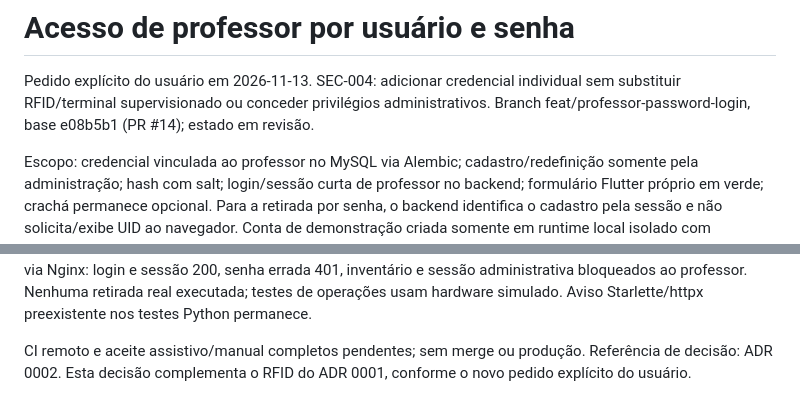
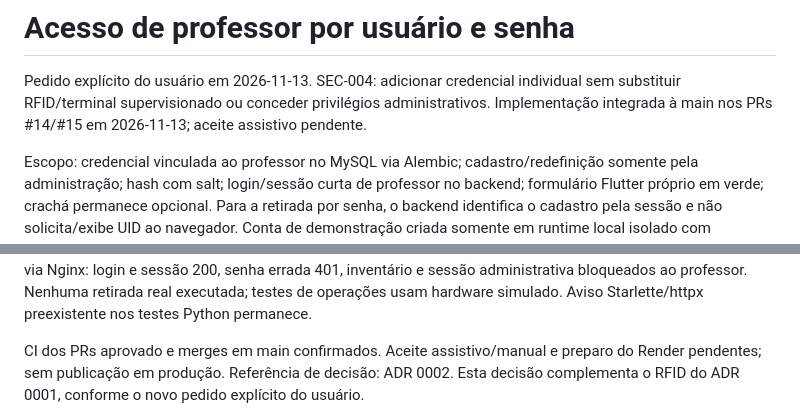
Before and after one commit to More-control-fewer-losses-MCFL/secury-tablet, a Markdown page: docs/professor-password-login.md, 2 parts joined by grey strips. Drawn GitHub-style.

```diff
--- a/docs/professor-password-login.md
+++ b/docs/professor-password-login.md
@@ -2,7 +2,7 @@
 
 Pedido explícito do usuário em 2026-11-13. SEC-004: adicionar credencial individual
 sem substituir RFID/terminal supervisionado ou conceder privilégios administrativos.
-Branch feat/professor-password-login, base e08b5b1 (PR #14); estado em revisão.
+Implementação integrada à main nos PRs #14/#15 em 2026-11-13; aceite assistivo pendente.
 
 Escopo: credencial vinculada ao professor no MySQL via Alembic; cadastro/redefinição
 somente pela administração; hash com salt; login/sessão curta de professor no backend;
@@ -76,7 +76,7 @@ senha errada 401, inventário e sessão administrativa bloqueados ao professor.
 Nenhuma retirada real executada; testes de operações usam hardware simulado.
 Aviso Starlette/httpx preexistente nos testes Python permanece.
 
-CI remoto e aceite assistivo/manual completos pendentes; sem merge ou produção.
+CI dos PRs aprovado e merges em main confirmados. Aceite assistivo/manual e preparo do Render pendentes; sem publicação em produção.
 Referência de decisão: ADR 0002. Esta decisão complementa o RFID do ADR 0001,
 conforme o novo pedido explícito do usuário.
 
```
Also changed, not shown: other parts of docs/professor-password-login.md (+1 -1 lines), docs/PROJECT_STATUS.md (+36 -0 lines), docs/coordination/CODEX_HANDOFF.md (+35 -1 lines).
